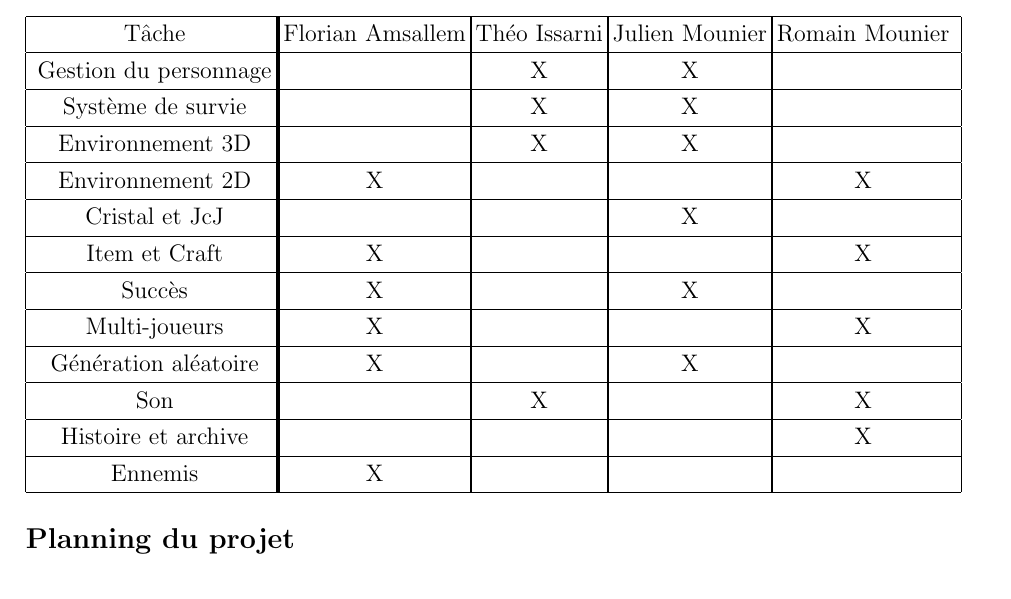
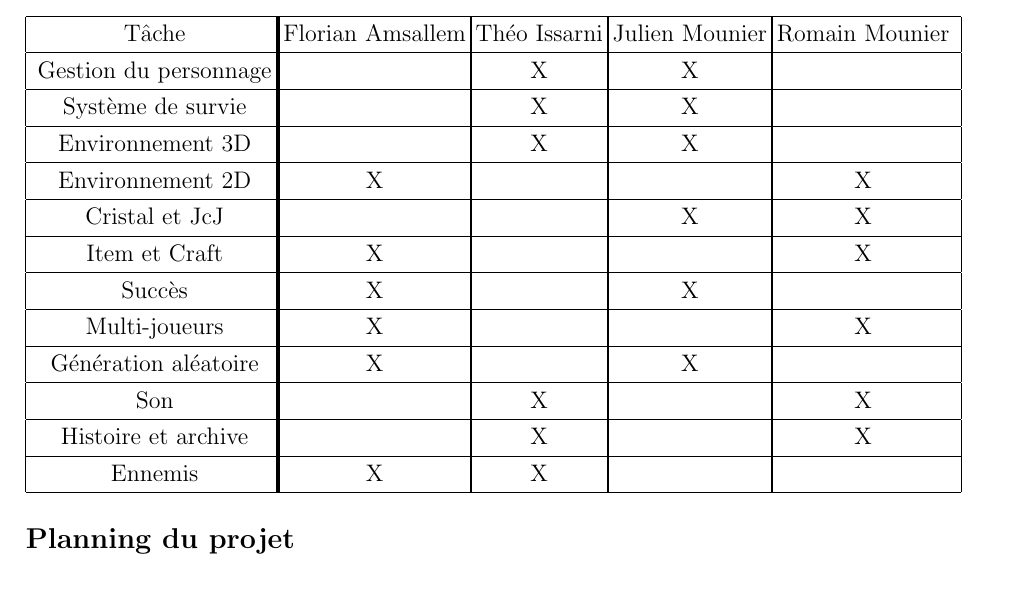
Before and after one commit to JMounier/Aegina-Latex, a LaTeX document (Cahier des charges Aegina.tex): part of page 13 of 14, cut so that both start at the same text. Compiled offline with pdfLaTeX; the source files are stored in an older character set and shown here as Unicode.

Commit message:
modifcation du cahier des charges

```diff
--- a/Cahier des charges Aegina.tex
+++ b/Cahier des charges Aegina.tex
@@ -143,14 +143,14 @@ Le jeu devra posséder une musique originale. Cette musique différera en foncti
     Système de survie &  & X & X & \\ \hline
     Environnement 3D &  & X &X & \\ \hline
     Environnement 2D & X & & & X \\ \hline
-    Cristal et JcJ & & & X & \\ \hline
+    Cristal et JcJ & & & X & X \\ \hline
     Item et Craft & X & & & X \\ \hline
     Succès & X & & X & \\ \hline
     Multi-joueurs & X & & & X \\ \hline
     Génération aléatoire & X & & X & \\ \hline
     Son & & X & & X \\ \hline
-    Histoire et archive & & & & X \\ \hline
-    Ennemis & X &  &  &  \\ \hline
+    Histoire et archive & & X & & X \\ \hline
+    Ennemis & X & X &  &  \\ \hline
     \end{tabular}
 \end{center}
 
```
Also changed, not shown: Cahier des charges Aegina.pdf.
